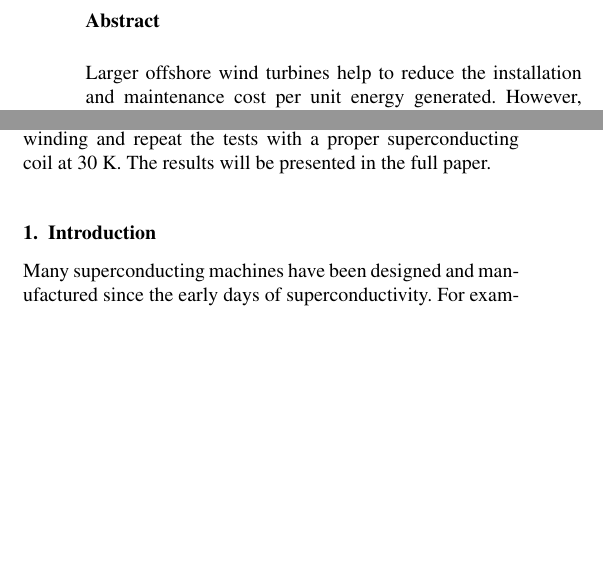
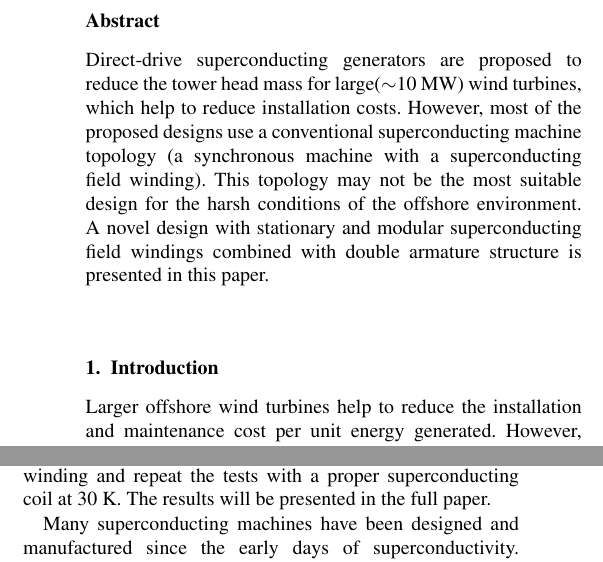
Before and after one commit to ozank/hts-pemd-2014, a LaTeX document (Keysan-pemd-2014.tex): two parts of the columns of page 1 of 5, joined at a grey line, cut so that both start at the same text, the shorter picture padded with empty space. Compiled offline with pdfLaTeX.

Commit message:
abstract

```diff
--- a/Keysan-pemd-2014.tex
+++ b/Keysan-pemd-2014.tex
@@ -33,14 +33,18 @@ $^{*}$\textit{Email: o.keysan@ed.ac.uk}}
 \maketitle
 
 \section*{Abstract}
+
+Direct-drive superconducting generators are proposed to reduce the tower head mass for large($\sim$10 MW) wind turbines, which help to reduce installation costs. However, most of the proposed designs use a conventional superconducting machine topology (a synchronous machine with a superconducting field winding). This topology may not be the most suitable design for the harsh conditions of the offshore environment. A novel design with stationary and modular superconducting field windings combined with double armature structure is presented in this paper.
+\vspace{1pc}
+
+\section{Introduction}
+
 Larger offshore wind turbines help to reduce the installation and maintenance cost per unit energy generated. However, tower-head mass becomes a real challenge with conventional power take-off systems as the power rating is increased. Direct-drive superconducting generators are proposed to overcome this issue. There are many 10 MW, 10 rpm superconducting generator designs, most of which having the same topology: a synchronous machine with a conventional copper armature winding and a superconducting rotor. However, this design may not be the most suitable topology for an offshore wind turbine application, where the O&M costs are very high.
 The rotating superconducting field windings in this type of machines require rotating transfer couplings to transfer the cooling gas and they also need brushes or brushless exciters, which remains as the single point of failure in the machine, decreasing the overall reliability. Furthermore, in these designs the electromagnetic forces act on the superconducting windings, which makes the structural and thermal design challenging.
 The cost of the power take-off system for a wind turbine is also very critical, and the cost of a superconducting machine is usually dominated by the cost of superconducting tape. In the common designs, the superconducting tape requirement is usually in the order of hundreds of kilometres because of two main factors: the superconducting field winding can be air-cored, which increases the MMF requirements. Secondly, even if the machine is iron-cored, the main flux path has to cross the insulation layers, vacuum and cryostat walls, which increases the equivalent magnetic gap, even if the mechanical gap is kept minimum.
 In this paper, a novel transverse flux superconducting machine topology that can overcome these issues will be presented. The machine has stationary superconducting field windings and a modular claw-pole rotor. The field winding is also modular and can be placed in independent cryostat sections. Thus, even in one of the cryostat section fails machine, the machine can still operate at partial load until the maintenance. Having smaller cryostat sections also have logistics advantages such as easy installation/ transportation, and using on-site crane for any replacements. Another advantage of the topology is the minimum superconducting wire requirement. A 10 MW design is estimated to use just 15 km of MgB2 wire at 30 K. This is due to iron-cored structure and because main flux path does not cross through the cryostat (i.e. magnetic gap equals to the mechanical gap) which minimizes the required MMF.
 A small linear prototype with copper winding is manufactured to prove the concept and it is planned to replace the copper winding with a high-temperature superconducting winding and repeat the tests with a proper superconducting coil at 30 K. The results will be presented in the full paper.
-\vspace{1pc}
 
-\section{Introduction}
 
 Many superconducting machines have been designed and manufactured since the early days of superconductivity. For example, General Electric developed a 20 MW low-temperature superconducting generator in 1981 (see Fig. \ref{GE_LTS_machine}). There are a few other projects as listed in \cite{Barnes2005}, however, most of them just remained as prototypes due to cooling issues and high cost.
 
```
